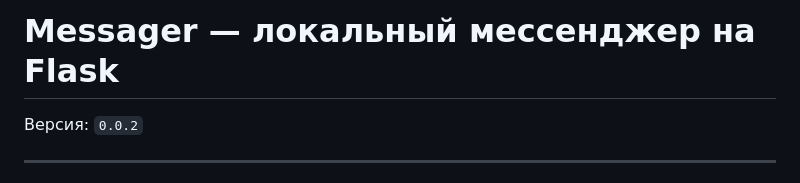
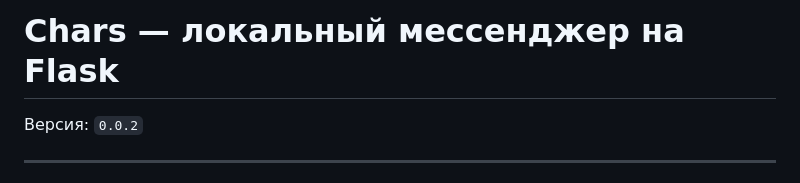
Before and after one commit to terrachell/main, a Markdown page: README.md, the part around the change. Drawn GitHub-style.

````diff
--- a/README.md
+++ b/README.md
@@ -1,4 +1,4 @@
-# Messager — локальный мессенджер на Flask
+# Chars — локальный мессенджер на Flask
 
 Версия: ```0.0.2```
 
````
